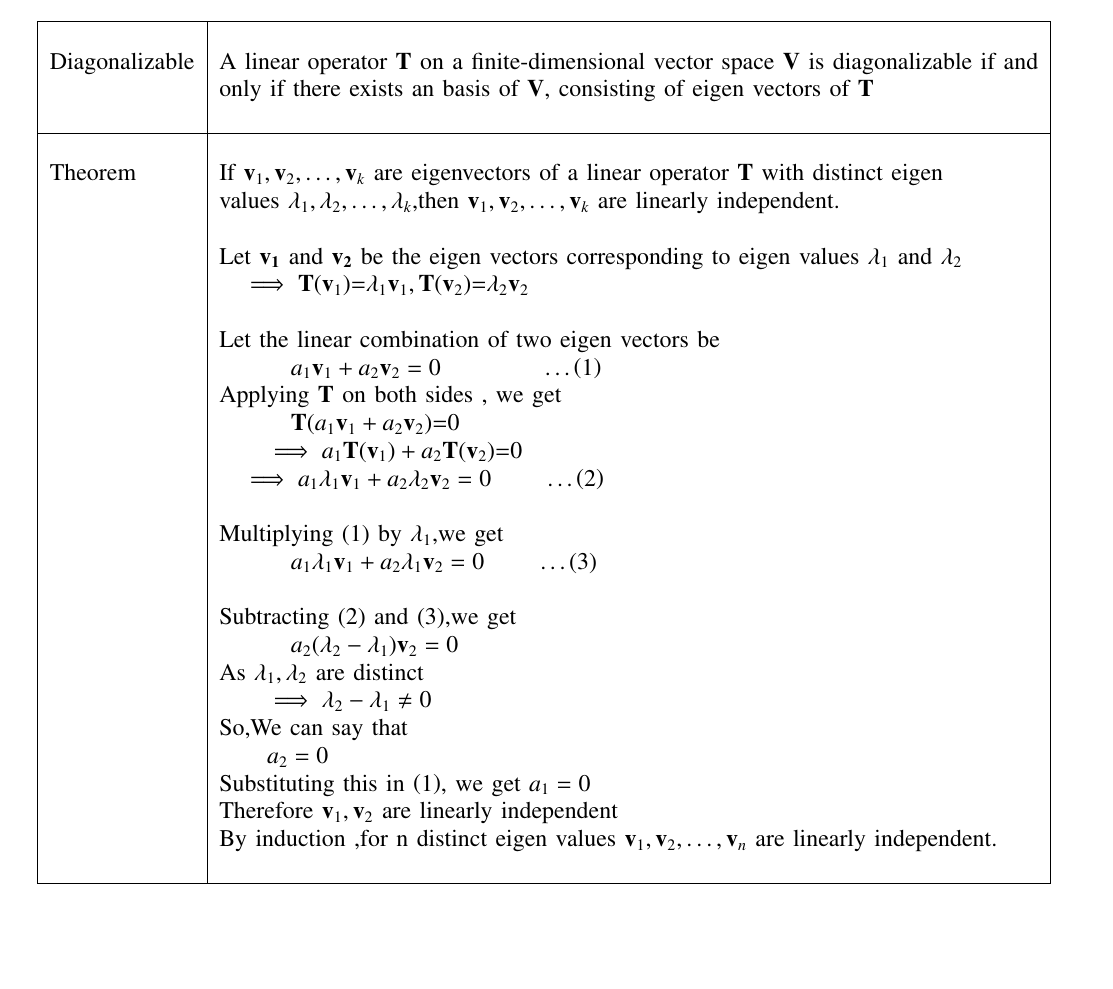
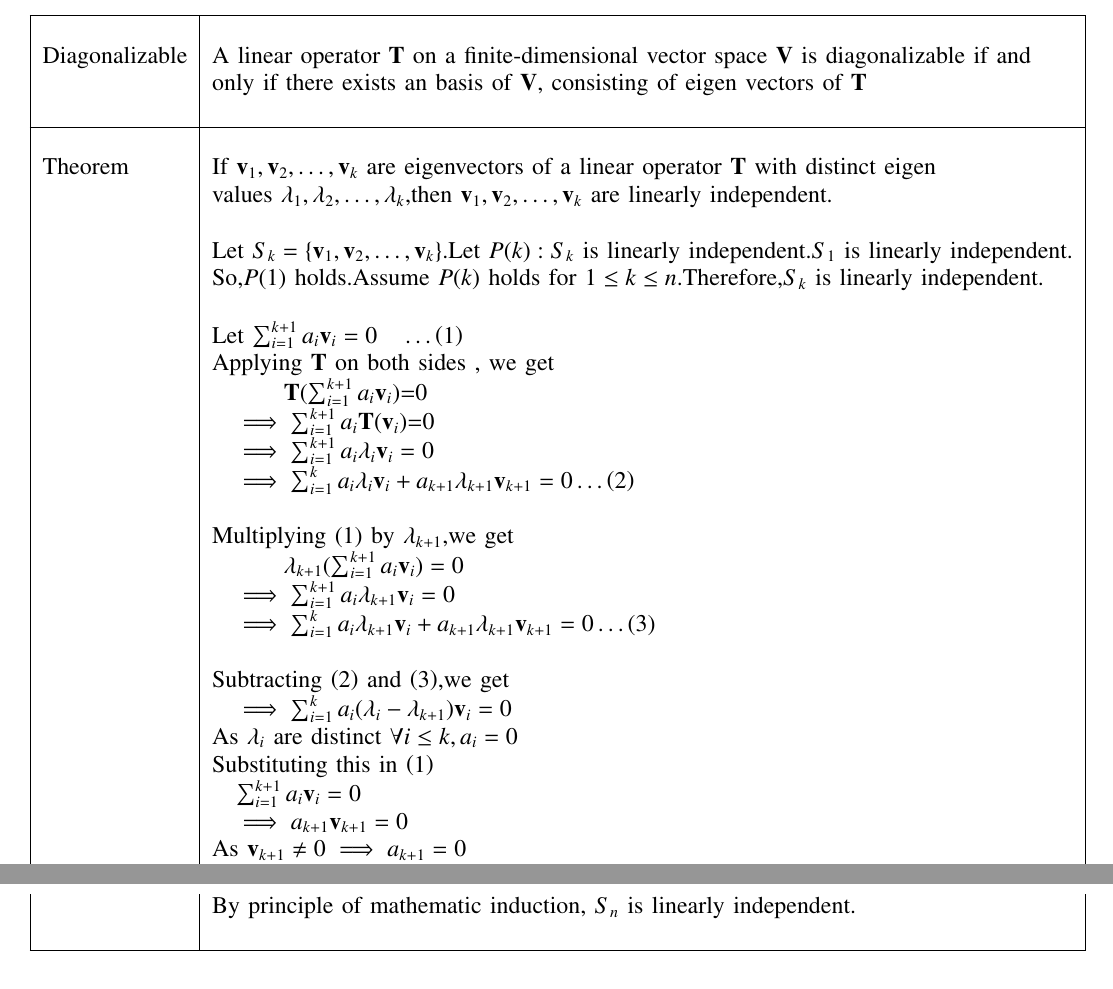
Before and after one commit to pavanmanesh/EE5609, a LaTeX problem sheet (Assignment14/assign14.tex): part of page 1 of 2 before the commit and two parts of pages 1 and 2 of 2 after it, the two joined at a grey line, cut so that both start at the same text, the shorter picture padded with empty space. Compiled offline with pdfLaTeX.

Commit message:
Update assign14.tex

```diff
--- a/Assignment14/assign14.tex
+++ b/Assignment14/assign14.tex
@@ -156,29 +156,31 @@ Let $\vec{T}$ be the linear operator on a $n-$ dimensional vector space $\vec{V}
 	& values $\lambda_1,\lambda_2,\dots,\lambda_k$,then $\vec{v}_1,\vec{v}_2,\dots,\vec{v}_k$ are linearly independent.
 	\\
 	&\\
-	&Let $\vec{v_1}$ and $\vec{v_2}$ be the eigen vectors corresponding to eigen values $\lambda_1$ and $\lambda_2$\\
-	&\quad$\implies \vec{T}(\vec{v}_1)$=$\lambda_1\vec{v}_1, \vec{T}(\vec{v}_2)$=$\lambda_2\vec{v}_2$\\
+	&Let $S_k=\cbrak{\vec{v}_1,\vec{v}_2,\dots,\vec{v}_k}$.Let $P(k): S_k$ is linearly independent.$S_1$ is linearly independent.\\
+	&So,$P(1)$ holds.Assume $P(k)$ holds for $1 \le k \le n$.Therefore,$S_k$ is linearly independent.\\
 	&\\
-	&Let the linear combination of two eigen vectors be \\
-	& \quad \quad\quad$a_1\vec{v}_1+a_2\vec{v}_2=0$ \qquad \qquad \dots \brak{1}\\
+	& Let $\sum_{i=1}^{k+1} a_i\vec{v}_i = 0 \quad \dots \brak{1}$\\
 	& Applying $\vec{T}$ on both sides , we get\\
-	& \quad \quad\quad $\vec{T}$($a_1\vec{v}_1+a_2\vec{v}_2)$=0
+	& \quad \quad\quad $\vec{T}$($\sum_{i=1}^{k+1} a_i\vec{v}_i)$=0
 	\\
-	& \qquad  $\implies a_1\vec{T}(\vec{v}_1)+ a_2\vec{T}(\vec{v}_2)$=0\\
-	& \quad $\implies a_1\lambda_1\vec{v}_1+a_2\lambda_2\vec{v}_2=0$  \qquad \dots\brak{2}\\
+	& \quad  $\implies \sum_{i=1}^{k+1}a_i\vec{T}(\vec{v}_i)$=0\\
+	& \quad $\implies \sum_{i=1}^{k+1}a_i\lambda_i\vec{v}_i=0$ \\
+	& \quad$\implies\sum_{i=1}^{k}a_i\lambda_i\vec{v}_i+a_{k+1}\lambda_{k+1}\vec{v}_{k+1}=0\dots\brak{2}$\\
 	&\\
-	& Multiplying \brak{1} by $\lambda_1$,we get\\
-	& \quad \quad\quad$a_1\lambda_1\vec{v}_1+a_2\lambda_1\vec{v}_2=0$ \qquad \dots \brak{3}\\
+	& Multiplying \brak{1} by $\lambda_{k+1}$,we get\\
+	& \quad \quad\quad$\lambda_{k+1}(\sum_{i=1}^{k+1} a_i\vec{v}_i)=0$ \\
+	& \quad $\implies \sum_{i=1}^{k+1}a_i\lambda_{k+1}\vec{v}_i=0$ \\
+	& \quad$\implies\sum_{i=1}^{k}a_i\lambda_{k+1}\vec{v}_i+a_{k+1}\lambda_{k+1}\vec{v}_{k+1}=0\dots\brak{3}$\\
 	&\\
     & Subtracting \brak{2} and \brak{3},we get \\
-    &\quad \quad\quad$a_2(\lambda_2-\lambda_1)\vec{v}_2=0$\\
-    & As $\lambda_1,\lambda_2$ are distinct \\
-    & \qquad$\implies \lambda_2-\lambda_1 \neq 0$\\
-    & So,We can say that \\
-    &\quad\quad$a_2=0$\\
-    & Substituting this in $\brak{1}$, we get $a_1=0$\\
-    & Therefore $\vec{v}_1,\vec{v}_2$ are linearly independent \\
-    & By induction ,for n distinct eigen values $\vec{v}_1,\vec{v}_2,\dots,\vec{v}_n$ are linearly independent.\\
+    & \quad $\implies \sum_{i=1}^{k}a_i(\lambda_i-\lambda_{k+1})\vec{v}_i=0$ \\
+    & As $\lambda_i$ are distinct $\forall i \le k, a_i = 0$ \\
+    & Substituting this in $\brak{1}$\\
+    &\quad$\sum_{i=1}^{k+1} a_i\vec{v}_i = 0$\\
+    &\quad$\implies a_{k+1}\vec{v}_{k+1} = 0$\\
+    & As $\vec{v}_{k+1} \neq 0 \implies a_{k+1}=0$ \\
+    &Since $\forall i \le k+1, a_i = 0,S_{k+1}$ is linearly independent\\
+    & By principle of mathematic induction, $S_n$ is linearly independent.\\
     & \\
     \hline
 \end{longtable}
```
